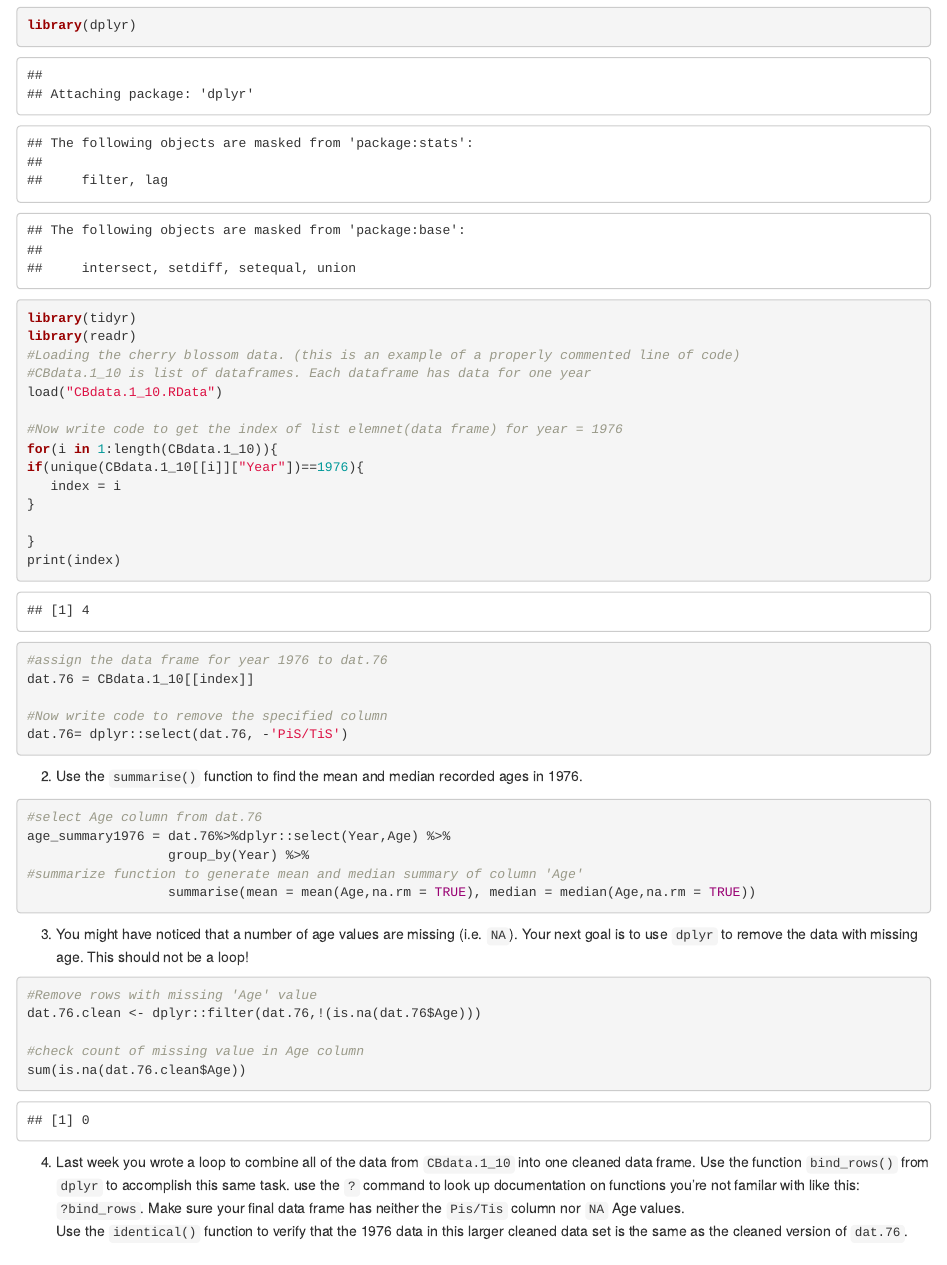
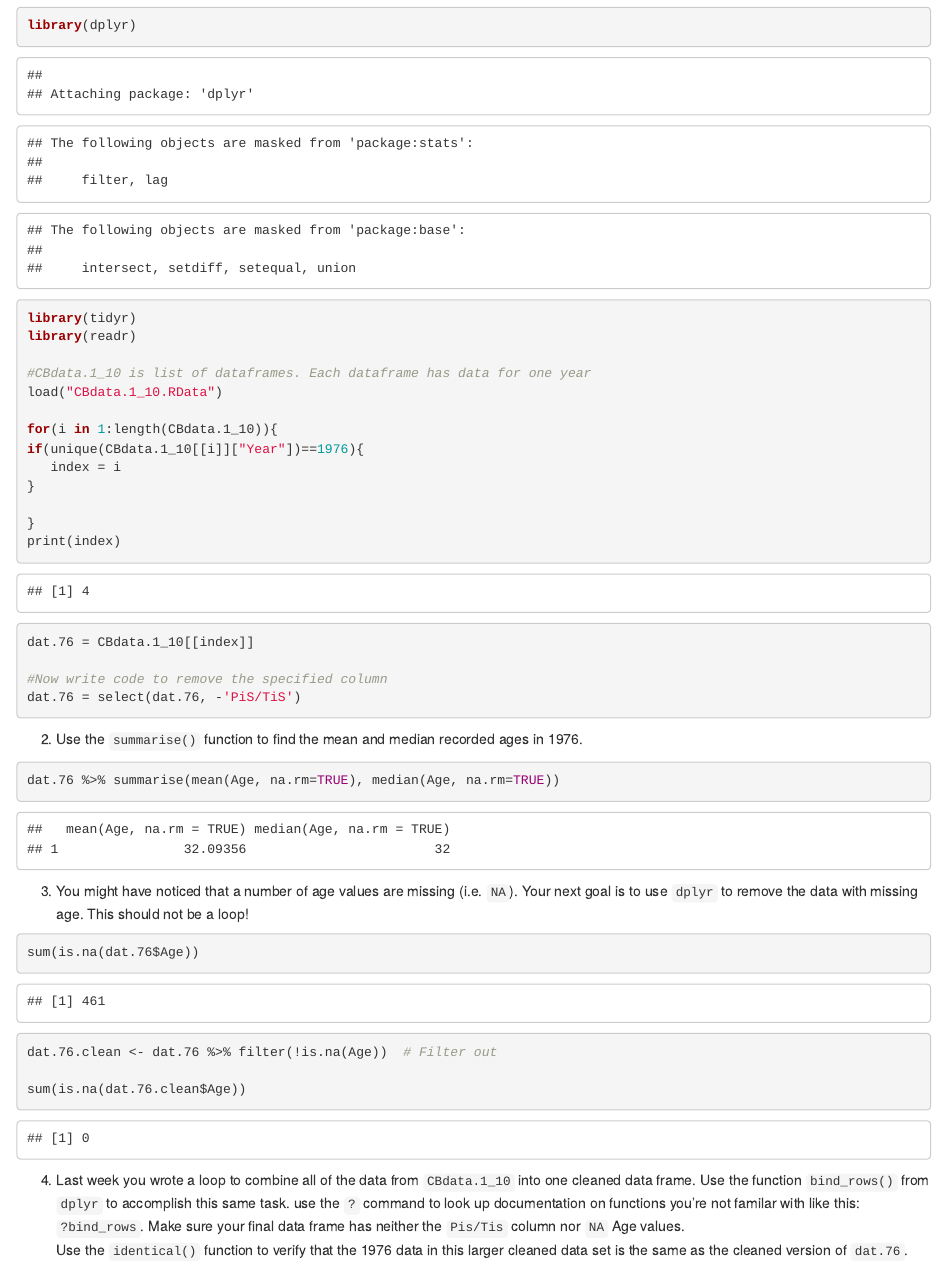
Before and after one commit to pumpkinpieter/BCS_Labs, an R Markdown document (Lab02/RLab02.Rmd): the page in a window 1100 px wide, from 360 px down. Rendered offline with R 4.5, knitr and Pandoc, with nearby package versions; drawn as R Markdown's standard HTML page in place of the format the file asks for; some code elsewhere in the file could not run offline.

Commit message:
Modified first 3 questions to be more in line with Pieter's original commit.

````diff
--- a/Lab02/RLab02.Rmd
+++ b/Lab02/RLab02.Rmd
@@ -21,11 +21,10 @@ knitr::opts_chunk$set(echo = TRUE)
 library(dplyr)
 library(tidyr)
 library(readr)
-#Loading the cherry blossom data. (this is an example of a properly commented line of code)
+
 #CBdata.1_10 is list of dataframes. Each dataframe has data for one year
 load("CBdata.1_10.RData")
 
-#Now write code to get the index of list elemnet(data frame) for year = 1976
 for(i in 1:length(CBdata.1_10)){
 if(unique(CBdata.1_10[[i]]["Year"])==1976){
    index = i
@@ -34,22 +33,18 @@
 }
 print(index)
 
-#assign the data frame for year 1976 to dat.76
 dat.76 = CBdata.1_10[[index]]
 
 #Now write code to remove the specified column
-dat.76= dplyr::select(dat.76, -'PiS/TiS')
+dat.76 = select(dat.76, -'PiS/TiS')
 ```
 
 
 2) Use the `summarise()` function to find the mean and median recorded ages in 1976.
 
 ```{r summary}
-#select Age column from dat.76
-age_summary1976 = dat.76%>%dplyr::select(Year,Age) %>%
-                  group_by(Year) %>%
-#summarize function to generate mean and median summary of column 'Age'
-                  summarise(mean = mean(Age,na.rm = TRUE), median = median(Age,na.rm = TRUE))
+dat.76 %>% summarise(mean(Age, na.rm=TRUE), median(Age, na.rm=TRUE))
+
 
 ```
 
@@ -58,10 +53,11 @@ age_summary1976 = dat.76%>%dplyr::select(Year,Age) %>%
 
 
 ```{r remove_missing_age}
-#Remove rows with missing 'Age' value
-dat.76.clean <- dplyr::filter(dat.76,!(is.na(dat.76$Age)))
 
-#check count of missing value in Age column
+sum(is.na(dat.76$Age))
+
+dat.76.clean <- dat.76 %>% filter(!is.na(Age))  # Filter out
+
 sum(is.na(dat.76.clean$Age))
 ```
 
````
